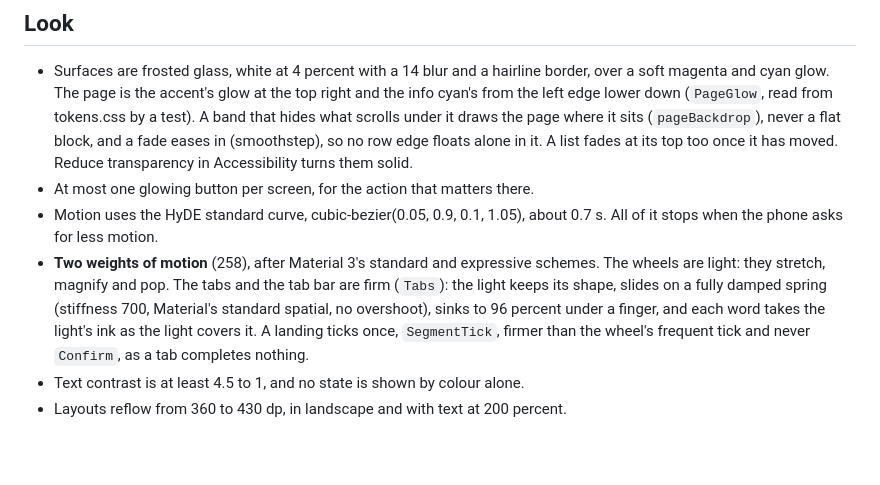
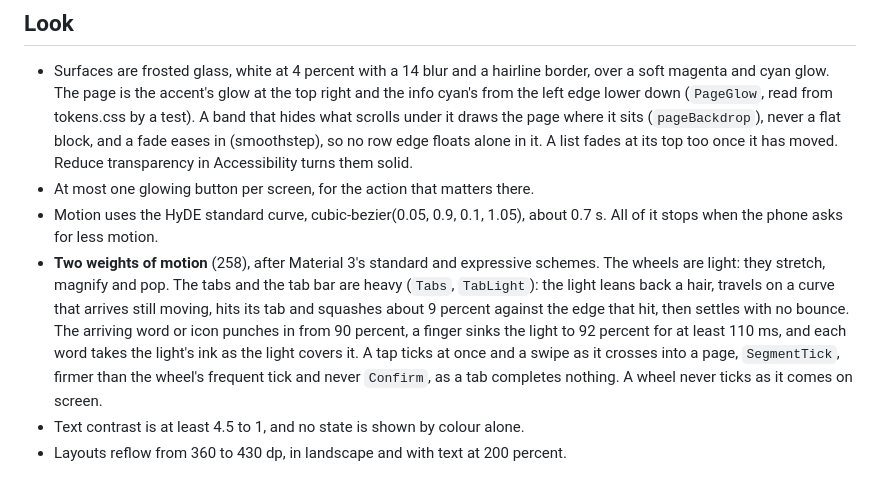
Before and after one commit to lounesart/julz, a Markdown page: docs/design/README.md, the part around the change. GitHub-like rendering; blank space fills up the shorter version.

Commit message:
design: the tabs' motion is heavy now, lean, travel, hit, punch; ticks at the tap

```diff
--- a/docs/design/README.md
+++ b/docs/design/README.md
@@ -125,11 +125,13 @@ own fixes. They live in `Theme.kt` (tokens) and `Components.kt` (pieces).
 - Motion uses the HyDE standard curve, cubic-bezier(0.05, 0.9, 0.1, 1.05), about 0.7 s.
   All of it stops when the phone asks for less motion.
 - **Two weights of motion** (258), after Material 3's standard and expressive schemes. The
-  wheels are light: they stretch, magnify and pop. The tabs and the tab bar are firm (`Tabs`):
-  the light keeps its shape, slides on a fully damped spring (stiffness 700, Material's standard
-  spatial, no overshoot), sinks to 96 percent under a finger, and each word takes the light's ink
-  as the light covers it. A landing ticks once, `SegmentTick`, firmer than the wheel's frequent
-  tick and never `Confirm`, as a tab completes nothing.
+  wheels are light: they stretch, magnify and pop. The tabs and the tab bar are heavy (`Tabs`,
+  `TabLight`): the light leans back a hair, travels on a curve that arrives still moving, hits
+  its tab and squashes about 9 percent against the edge that hit, then settles with no bounce.
+  The arriving word or icon punches in from 90 percent, a finger sinks the light to 92 percent
+  for at least 110 ms, and each word takes the light's ink as the light covers it. A tap ticks
+  at once and a swipe as it crosses into a page, `SegmentTick`, firmer than the wheel's frequent
+  tick and never `Confirm`, as a tab completes nothing. A wheel never ticks as it comes on screen.
 - Text contrast is at least 4.5 to 1, and no state is shown by colour alone.
 - Layouts reflow from 360 to 430 dp, in landscape and with text at 200 percent.
 
```
